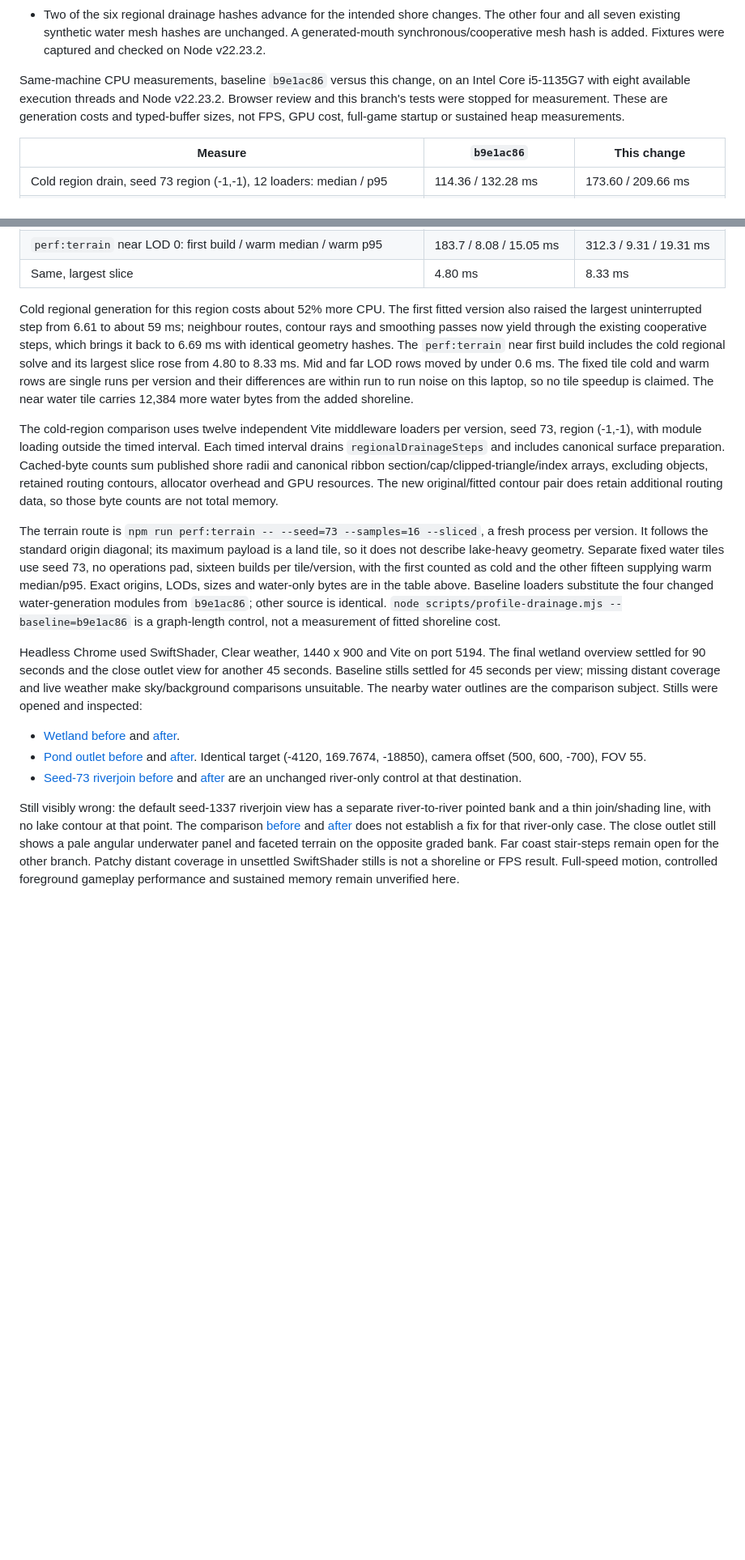
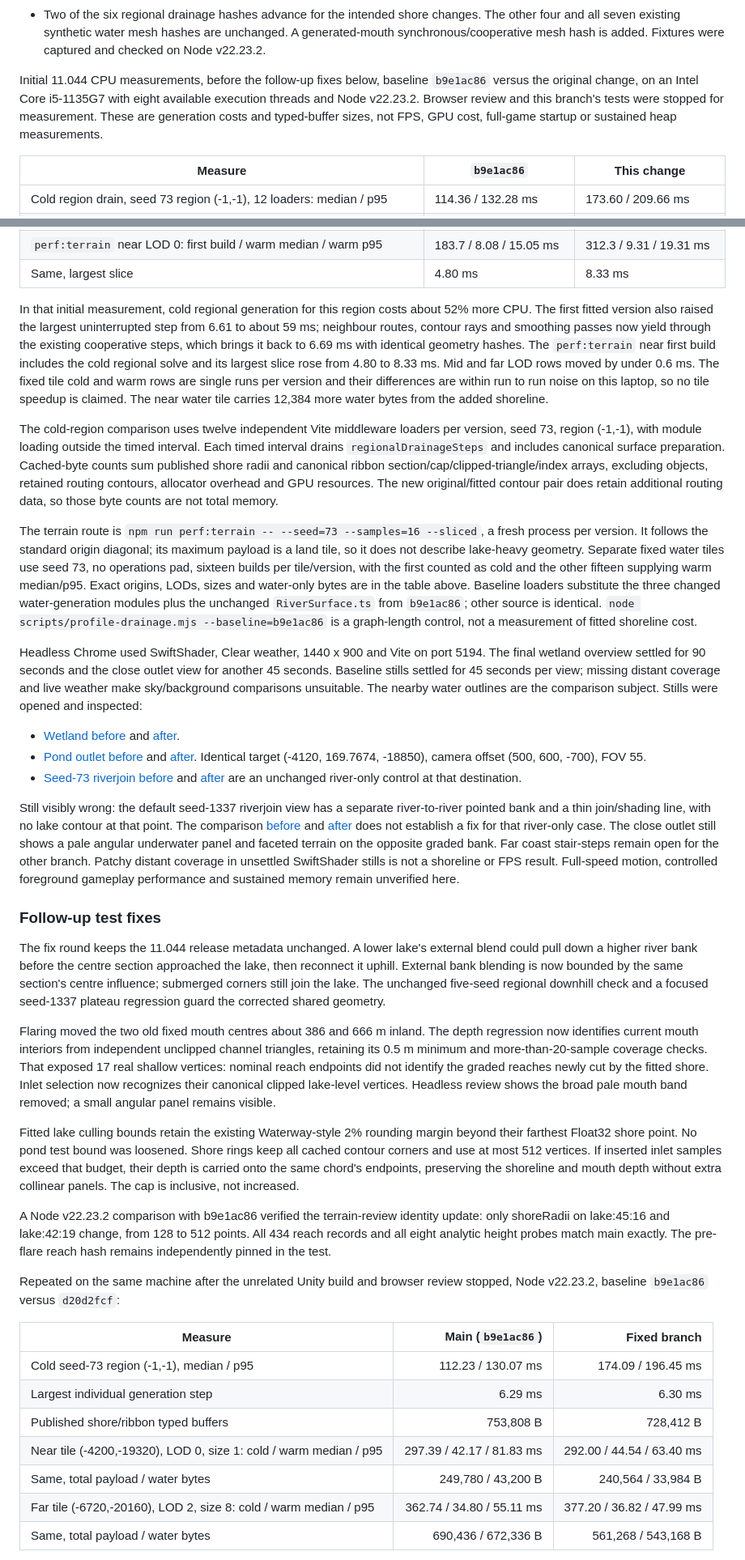
Before and after one commit to DanielMellen-University/Blackout, a Markdown page: docs/water-surface-review.md, 2 parts joined by grey strips. Shown at 81% size. Rendered like a GitHub page; blank space fills up the shorter version.

Commit message:
Record fix-round validation and seed-73 generation costs

```diff
--- a/docs/water-surface-review.md
+++ b/docs/water-surface-review.md
@@ -21,7 +21,7 @@ Verification on Node 22:
 - Independent Float32 triangle probes compare whole-basin and tile-clipped water at the mouth and former strip, then compare the drawn height and submerged bed with collision. Existing five-seed surface/collision, downhill outlet, cache-order, cancellation and Waterway checks remain required.
 - Two of the six regional drainage hashes advance for the intended shore changes. The other four and all seven existing synthetic water mesh hashes are unchanged. A generated-mouth synchronous/cooperative mesh hash is added. Fixtures were captured and checked on Node v22.23.2.
 
-Same-machine CPU measurements, baseline `b9e1ac86` versus this change, on an Intel Core i5-1135G7 with eight available execution threads and Node v22.23.2. Browser review and this branch's tests were stopped for measurement. These are generation costs and typed-buffer sizes, not FPS, GPU cost, full-game startup or sustained heap measurements.
+Initial 11.044 CPU measurements, before the follow-up fixes below, baseline `b9e1ac86` versus the original change, on an Intel Core i5-1135G7 with eight available execution threads and Node v22.23.2. Browser review and this branch's tests were stopped for measurement. These are generation costs and typed-buffer sizes, not FPS, GPU cost, full-game startup or sustained heap measurements.
 
 | Measure | `b9e1ac86` | This change |
 | --- | --- | --- |
@@ -35,11 +35,11 @@ Same-machine CPU measurements, baseline `b9e1ac86` versus this change, on an Int
 | `perf:terrain` near LOD 0: first build / warm median / warm p95 | 183.7 / 8.08 / 15.05 ms | 312.3 / 9.31 / 19.31 ms |
 | Same, largest slice | 4.80 ms | 8.33 ms |
 
-Cold regional generation for this region costs about 52% more CPU. The first fitted version also raised the largest uninterrupted step from 6.61 to about 59 ms; neighbour routes, contour rays and smoothing passes now yield through the existing cooperative steps, which brings it back to 6.69 ms with identical geometry hashes. The `perf:terrain` near first build includes the cold regional solve and its largest slice rose from 4.80 to 8.33 ms. Mid and far LOD rows moved by under 0.6 ms. The fixed tile cold and warm rows are single runs per version and their differences are within run to run noise on this laptop, so no tile speedup is claimed. The near water tile carries 12,384 more water bytes from the added shoreline.
+In that initial measurement, cold regional generation for this region costs about 52% more CPU. The first fitted version also raised the largest uninterrupted step from 6.61 to about 59 ms; neighbour routes, contour rays and smoothing passes now yield through the existing cooperative steps, which brings it back to 6.69 ms with identical geometry hashes. The `perf:terrain` near first build includes the cold regional solve and its largest slice rose from 4.80 to 8.33 ms. Mid and far LOD rows moved by under 0.6 ms. The fixed tile cold and warm rows are single runs per version and their differences are within run to run noise on this laptop, so no tile speedup is claimed. The near water tile carries 12,384 more water bytes from the added shoreline.
 
 The cold-region comparison uses twelve independent Vite middleware loaders per version, seed 73, region (-1,-1), with module loading outside the timed interval. Each timed interval drains `regionalDrainageSteps` and includes canonical surface preparation. Cached-byte counts sum published shore radii and canonical ribbon section/cap/clipped-triangle/index arrays, excluding objects, retained routing contours, allocator overhead and GPU resources. The new original/fitted contour pair does retain additional routing data, so those byte counts are not total memory.
 
-The terrain route is `npm run perf:terrain -- --seed=73 --samples=16 --sliced`, a fresh process per version. It follows the standard origin diagonal; its maximum payload is a land tile, so it does not describe lake-heavy geometry. Separate fixed water tiles use seed 73, no operations pad, sixteen builds per tile/version, with the first counted as cold and the other fifteen supplying warm median/p95. Exact origins, LODs, sizes and water-only bytes are in the table above. Baseline loaders substitute the four changed water-generation modules from `b9e1ac86`; other source is identical. `node scripts/profile-drainage.mjs --baseline=b9e1ac86` is a graph-length control, not a measurement of fitted shoreline cost.
+The terrain route is `npm run perf:terrain -- --seed=73 --samples=16 --sliced`, a fresh process per version. It follows the standard origin diagonal; its maximum payload is a land tile, so it does not describe lake-heavy geometry. Separate fixed water tiles use seed 73, no operations pad, sixteen builds per tile/version, with the first counted as cold and the other fifteen supplying warm median/p95. Exact origins, LODs, sizes and water-only bytes are in the table above. Baseline loaders substitute the three changed water-generation modules plus the unchanged `RiverSurface.ts` from `b9e1ac86`; other source is identical. `node scripts/profile-drainage.mjs --baseline=b9e1ac86` is a graph-length control, not a measurement of fitted shoreline cost.
 
 Headless Chrome used SwiftShader, Clear weather, 1440 x 900 and Vite on port 5194. The final wetland overview settled for 90 seconds and the close outlet view for another 45 seconds. Baseline stills settled for 45 seconds per view; missing distant coverage and live weather make sky/background comparisons unsuitable. The nearby water outlines are the comparison subject. Stills were opened and inspected:
 
@@ -48,3 +48,26 @@ Headless Chrome used SwiftShader, Clear weather, 1440 x 900 and Vite on port 519
 - [Seed-73 riverjoin before](reviews/water-11.044/before-riverjoin.png) and [after](reviews/water-11.044/after-riverjoin.png) are an unchanged river-only control at that destination.
 
 Still visibly wrong: the default seed-1337 riverjoin view has a separate river-to-river pointed bank and a thin join/shading line, with no lake contour at that point. The comparison [before](reviews/water-11.044/before1337-riverjoin.png) and [after](reviews/water-11.044/after1337-riverjoin.png) does not establish a fix for that river-only case. The close outlet still shows a pale angular underwater panel and faceted terrain on the opposite graded bank. Far coast stair-steps remain open for the other branch. Patchy distant coverage in unsettled SwiftShader stills is not a shoreline or FPS result. Full-speed motion, controlled foreground gameplay performance and sustained memory remain unverified here.
+
+### Follow-up test fixes
+
+The fix round keeps the 11.044 release metadata unchanged. A lower lake's external blend could pull down a higher river bank before the centre section approached the lake, then reconnect it uphill. External bank blending is now bounded by the same section's centre influence; submerged corners still join the lake. The unchanged five-seed regional downhill check and a focused seed-1337 plateau regression guard the corrected shared geometry.
+
+Flaring moved the two old fixed mouth centres about 386 and 666 m inland. The depth regression now identifies current mouth interiors from independent unclipped channel triangles, retaining its 0.5 m minimum and more-than-20-sample coverage checks. That exposed 17 real shallow vertices: nominal reach endpoints did not identify the graded reaches newly cut by the fitted shore. Inlet selection now recognizes their canonical clipped lake-level vertices. Headless review shows the broad pale mouth band removed; a small angular panel remains visible.
+
+Fitted lake culling bounds retain the existing Waterway-style 2% rounding margin beyond their farthest Float32 shore point. No pond test bound was loosened. Shore rings keep all cached contour corners and use at most 512 vertices. If inserted inlet samples exceed that budget, their depth is carried onto the same chord's endpoints, preserving the shoreline and mouth depth without extra collinear panels. The cap is inclusive, not increased.
+
+A Node v22.23.2 comparison with b9e1ac86 verified the terrain-review identity update: only shoreRadii on lake:45:16 and lake:42:19 change, from 128 to 512 points. All 434 reach records and all eight analytic height probes match main exactly. The pre-flare reach hash remains independently pinned in the test.
+
+Repeated on the same machine after the unrelated Unity build and browser review stopped, Node v22.23.2, baseline `b9e1ac86` versus `d20d2fcf`:
+
+| Measure | Main (`b9e1ac86`) | Fixed branch |
+| --- | ---: | ---: |
+| Cold seed-73 region (-1,-1), median / p95 | 112.23 / 130.07 ms | 174.09 / 196.45 ms |
+| Largest individual generation step | 6.29 ms | 6.30 ms |
+| Published shore/ribbon typed buffers | 753,808 B | 728,412 B |
+| Near tile (-4200,-19320), LOD 0, size 1: cold / warm median / p95 | 297.39 / 42.17 / 81.83 ms | 292.00 / 44.54 / 63.40 ms |
+| Same, total payload / water bytes | 249,780 / 43,200 B | 240,564 / 33,984 B |
+| Far tile (-6720,-20160), LOD 2, size 8: cold / warm median / p95 | 362.74 / 34.80 / 55.11 ms | 377.20 / 36.82 / 47.99 ms |
+| Same, total payload / water bytes | 690,436 / 672,336 B | 561,268 / 543,168 B |
+
```
Also changed, not shown: other parts of docs/water-surface-review.md (+8 -1 lines), docs/reviews/water-11.044/fix-round-after-graded-mouth.png (added), docs/reviews/water-11.044/fix-round-before-graded-mouth.png (added).
